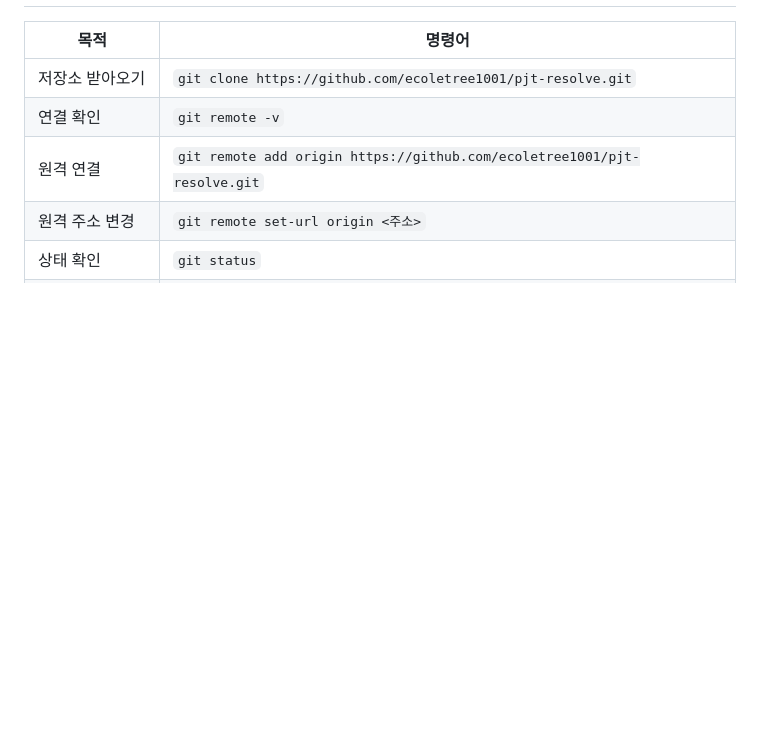
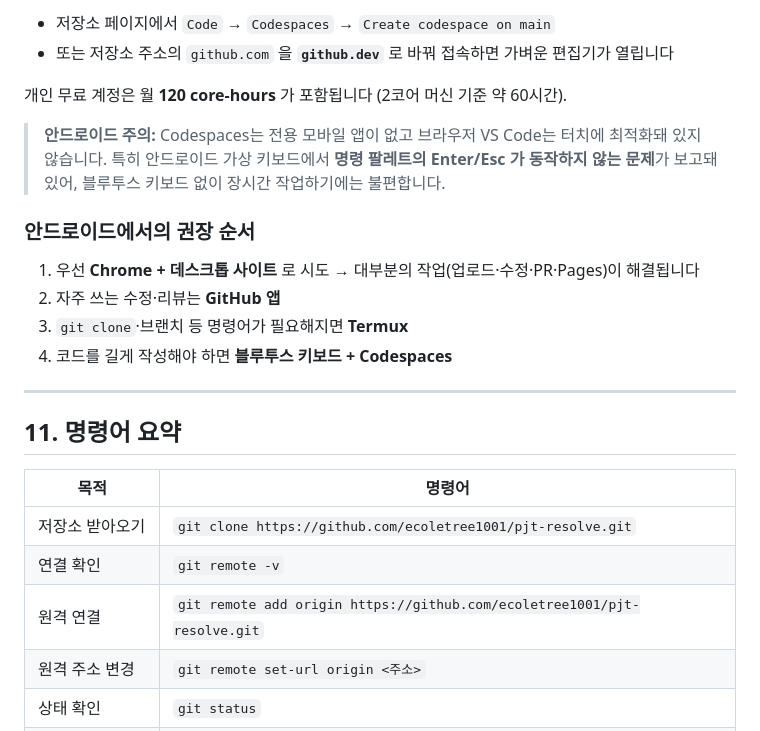
Before and after one commit to jiminyee/UIUX_design_practice, a Markdown page: docs/github-connection-guide.md, the part around one of its changes. Drawn GitHub-style; blank space fills up the shorter version.

```diff
--- a/docs/github-connection-guide.md
+++ b/docs/github-connection-guide.md
@@ -297,3 +373,22 @@ git reset --soft HEAD~1
+- 저장소 페이지에서 `Code` → `Codespaces` → `Create codespace on main`
+- 또는 저장소 주소의 `github.com` 을 **`github.dev`** 로 바꿔 접속하면 가벼운 편집기가 열립니다
+
+개인 무료 계정은 월 **120 core-hours** 가 포함됩니다 (2코어 머신 기준 약 60시간).
+
+> **안드로이드 주의:** Codespaces는 전용 모바일 앱이 없고 브라우저 VS Code는 터치에 최적화돼 있지 않습니다.
+> 특히 안드로이드 가상 키보드에서 **명령 팔레트의 Enter/Esc 가 동작하지 않는 문제**가 보고돼 있어,
+> 블루투스 키보드 없이 장시간 작업하기에는 불편합니다.
+
+### 안드로이드에서의 권장 순서
+
+1. 우선 **Chrome + 데스크톱 사이트** 로 시도 → 대부분의 작업(업로드·수정·PR·Pages)이 해결됩니다
+2. 자주 쓰는 수정·리뷰는 **GitHub 앱**
+3. `git clone`·브랜치 등 명령어가 필요해지면 **Termux**
+4. 코드를 길게 작성해야 하면 **블루투스 키보드 + Codespaces**
+
+---
+
+## 11. 명령어 요약
 
 | 목적 | 명령어 |
 | --- | --- |
```
Also changed, not shown: other parts of docs/github-connection-guide.md (+77 -1 lines).
